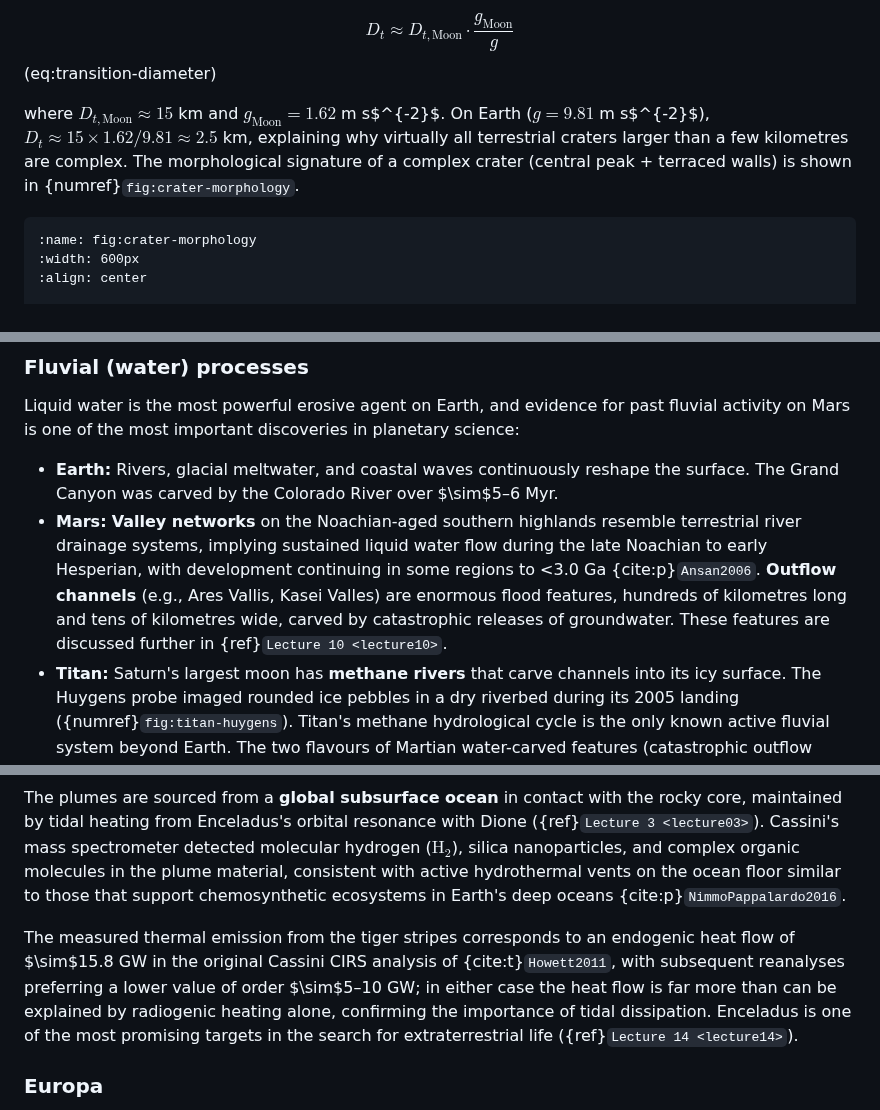
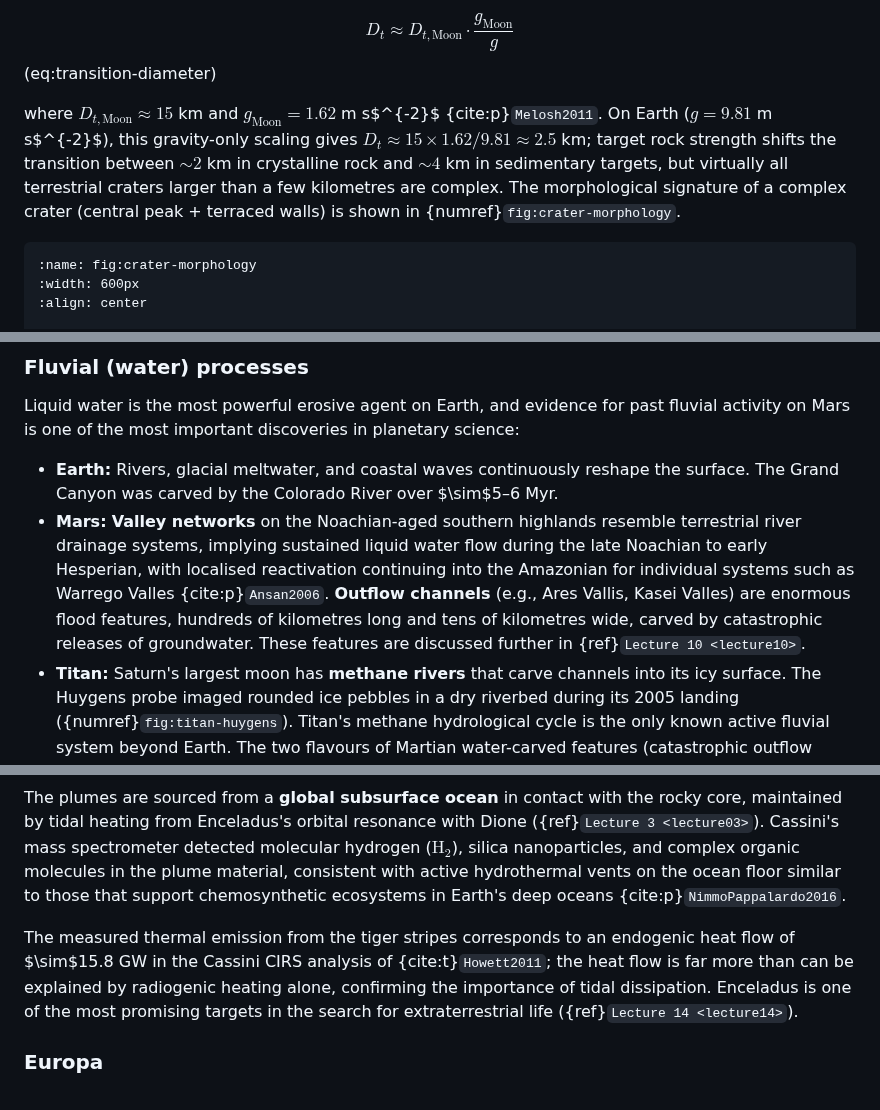
Before and after one commit to FormingWorlds/IntroductionToPlanetaryScience, a Markdown page: book/07_surfaces/surfaces.md, 3 parts joined by grey strips. Rendered like a GitHub page.

Commit message:
L07: cite Melosh 2011 for transition-diameter scaling, scope Ansan 2006 to Warrego, drop uncited Enceladus reanalysis range
Three corrections in L07.

The transition-diameter equation D_t scaling was presented without a
citation. Added Melosh 2011 as the source and noted that the gravity-
only formula is shifted by target rock strength (2-4 km depending on
crystalline vs sedimentary), which the lecture had not surfaced.

The Mars valley networks bullet used Ansan 2006 to support a general
claim that valley-network activity continued to <3.0 Ga 'in some
regions'. Ansan and Mangold 2006 is specifically a study of Warrego
Valles. Rephrased to attribute the late-stage activity to Warrego
Valles as a named example, matching how the figure caption already
attributes it.

The Enceladus heat-flow paragraph said the original 15.8 GW value
from Howett 2011 had been revised down to '5-10 GW' by subsequent
reanalyses, but gave no citation. Removed the uncited reanalysis
range; the surrounding sentence's tidal-heating conclusion follows
fine from the Howett 2011 value alone.

````diff
--- a/book/07_surfaces/surfaces.md
+++ b/book/07_surfaces/surfaces.md
@@ -164,7 +164,7 @@ $$
 D_t \approx D_{t,\text{Moon}} \cdot \frac{g_{\text{Moon}}}{g}
 $$ (eq:transition-diameter)
 
-where $D_{t,\text{Moon}} \approx 15$ km and $g_{\text{Moon}} = 1.62$ m s$^{-2}$. On Earth ($g = 9.81$ m s$^{-2}$), $D_t \approx 15 \times 1.62/9.81 \approx 2.5$ km, explaining why virtually all terrestrial craters larger than a few kilometres are complex. The morphological signature of a complex crater (central peak + terraced walls) is shown in {numref}`fig:crater-morphology`.
+where $D_{t,\text{Moon}} \approx 15$ km and $g_{\text{Moon}} = 1.62$ m s$^{-2}$ {cite:p}`Melosh2011`. On Earth ($g = 9.81$ m s$^{-2}$), this gravity-only scaling gives $D_t \approx 15 \times 1.62/9.81 \approx 2.5$ km; target rock strength shifts the transition between $\sim 2$ km in crystalline rock and $\sim 4$ km in sedimentary targets, but virtually all terrestrial craters larger than a few kilometres are complex. The morphological signature of a complex crater (central peak + terraced walls) is shown in {numref}`fig:crater-morphology`.
 
 ```{figure} figures/crater_morphology.avif
 :name: fig:crater-morphology
@@ -368,7 +368,7 @@ Cassini Synthetic Aperture Radar (SAR) image of longitudinal dune fields in the
 Liquid water is the most powerful erosive agent on Earth, and evidence for past fluvial activity on Mars is one of the most important discoveries in planetary science:
 
 - **Earth:** Rivers, glacial meltwater, and coastal waves continuously reshape the surface. The Grand Canyon was carved by the Colorado River over $\sim$5–6 Myr.
-- **Mars:** **Valley networks** on the Noachian-aged southern highlands resemble terrestrial river drainage systems, implying sustained liquid water flow during the late Noachian to early Hesperian, with development continuing in some regions to <3.0 Ga {cite:p}`Ansan2006`. **Outflow channels** (e.g., Ares Vallis, Kasei Valles) are enormous flood features, hundreds of kilometres long and tens of kilometres wide, carved by catastrophic releases of groundwater. These features are discussed further in {ref}`Lecture 10 <lecture10>`.
+- **Mars:** **Valley networks** on the Noachian-aged southern highlands resemble terrestrial river drainage systems, implying sustained liquid water flow during the late Noachian to early Hesperian, with localised reactivation continuing into the Amazonian for individual systems such as Warrego Valles {cite:p}`Ansan2006`. **Outflow channels** (e.g., Ares Vallis, Kasei Valles) are enormous flood features, hundreds of kilometres long and tens of kilometres wide, carved by catastrophic releases of groundwater. These features are discussed further in {ref}`Lecture 10 <lecture10>`.
 - **Titan:** Saturn's largest moon has **methane rivers** that carve channels into its icy surface. The Huygens probe imaged rounded ice pebbles in a dry riverbed during its 2005 landing ({numref}`fig:titan-huygens`). Titan's methane hydrological cycle is the only known active fluvial system beyond Earth. The two flavours of Martian water-carved features (catastrophic outflow channels and sustained-discharge dendritic valley networks) are shown in {numref}`fig:mars-outflow` and {numref}`fig:mars-valley-networks`.
 
 ```{figure} figures/mars_outflow_aram.avif
@@ -509,7 +509,7 @@ Saturn's small moon Enceladus ($R \approx 252$ km) provides the most dramatic ex
 
 The plumes are sourced from a **global subsurface ocean** in contact with the rocky core, maintained by tidal heating from Enceladus's orbital resonance with Dione ({ref}`Lecture 3 <lecture03>`). Cassini's mass spectrometer detected molecular hydrogen ($\mathrm{H_2}$), silica nanoparticles, and complex organic molecules in the plume material, consistent with active hydrothermal vents on the ocean floor similar to those that support chemosynthetic ecosystems in Earth's deep oceans {cite:p}`NimmoPappalardo2016`.
 
-The measured thermal emission from the tiger stripes corresponds to an endogenic heat flow of $\sim$15.8 GW in the original Cassini CIRS analysis of {cite:t}`Howett2011`, with subsequent reanalyses preferring a lower value of order $\sim$5–10 GW; in either case the heat flow is far more than can be explained by radiogenic heating alone, confirming the importance of tidal dissipation. Enceladus is one of the most promising targets in the search for extraterrestrial life ({ref}`Lecture 14 <lecture14>`).
+The measured thermal emission from the tiger stripes corresponds to an endogenic heat flow of $\sim$15.8 GW in the Cassini CIRS analysis of {cite:t}`Howett2011`; the heat flow is far more than can be explained by radiogenic heating alone, confirming the importance of tidal dissipation. Enceladus is one of the most promising targets in the search for extraterrestrial life ({ref}`Lecture 14 <lecture14>`).
 
 ### Europa
 
````
